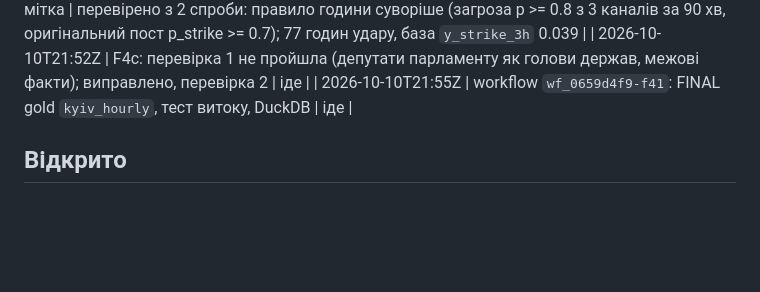
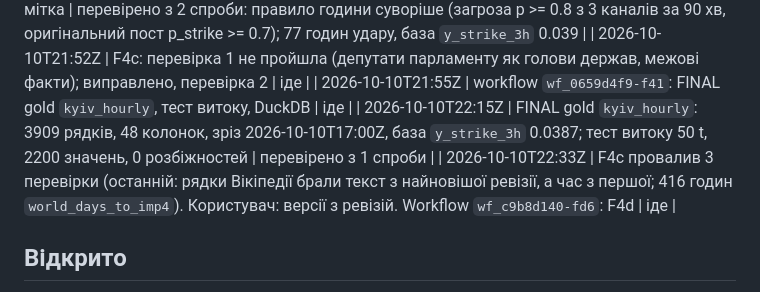
Before and after one commit to yegqr/kyianyn-routine, a Markdown page: docs/PLAN.md, the part around the change. Drawn GitHub-style; blank space fills up the shorter version.

Commit message:
Log the gold build and the political events leak fix in the plan
Co-Authored-By: Claude Opus 5.5 <noreply@anthropic.com>

```diff
--- a/docs/PLAN.md
+++ b/docs/PLAN.md
@@ -114,6 +114,8 @@ WF-SLOW: Telegram (bronze ~4 год)                 WF-FAST: API (~1 год)
 | 2026-10-10T21:50Z | S3b мітка | перевірено з 2 спроби: правило години суворіше (загроза p >= 0.8 з 3 каналів за 90 хв, оригінальний пост p_strike >= 0.7); 77 годин удару, база `y_strike_3h` 0.039 |
 | 2026-10-10T21:52Z | F4c: перевірка 1 не пройшла (депутати парламенту як голови держав, межові факти); виправлено, перевірка 2 | іде |
 | 2026-10-10T21:55Z | workflow `wf_0659d4f9-f41`: FINAL gold `kyiv_hourly`, тест витоку, DuckDB | іде |
+| 2026-10-10T22:15Z | FINAL gold `kyiv_hourly`: 3909 рядків, 48 колонок, зріз 2026-10-10T17:00Z, база `y_strike_3h` 0.0387; тест витоку 50 t, 2200 значень, 0 розбіжностей | перевірено з 1 спроби |
+| 2026-10-10T22:33Z | F4c провалив 3 перевірки (останній: рядки Вікіпедії брали текст з найновішої ревізії, а час з першої; 416 годин `world_days_to_imp4`). Користувач: версії з ревізій. Workflow `wf_c9b8d140-fd6`: F4d | іде |
 
 ## Відкрито
 
```
